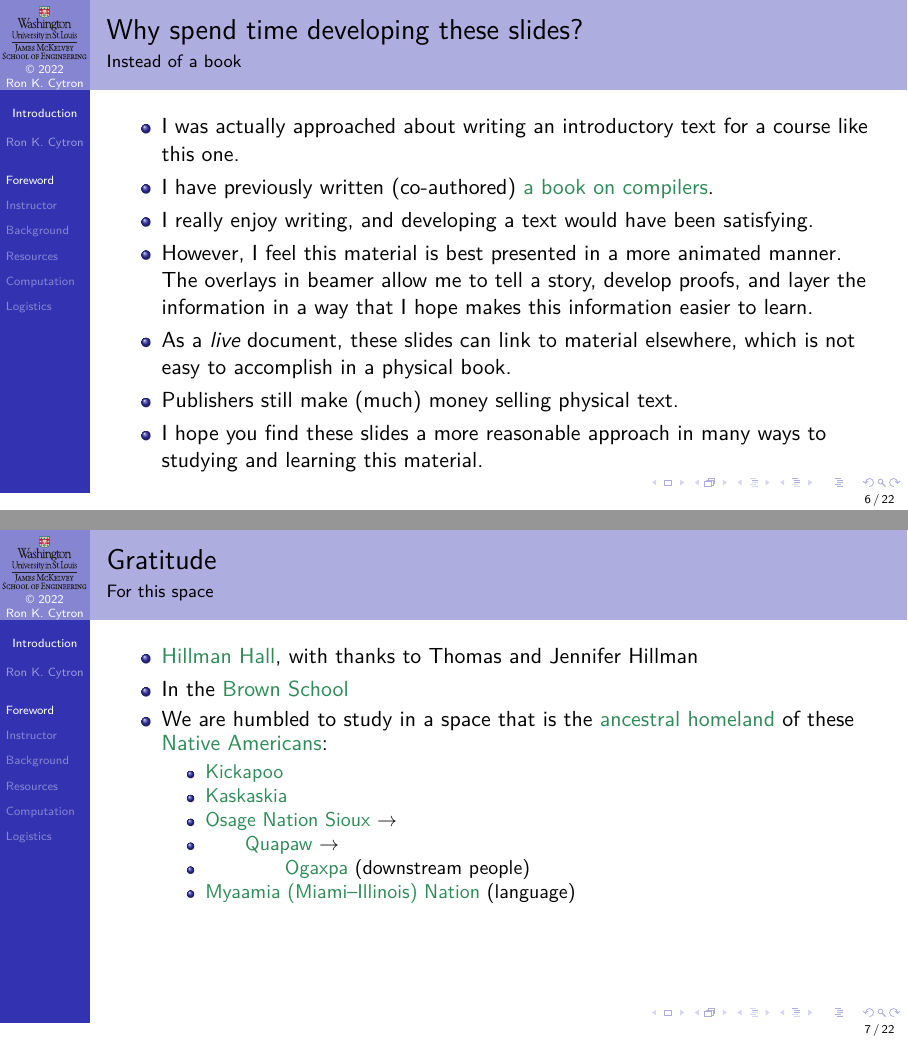
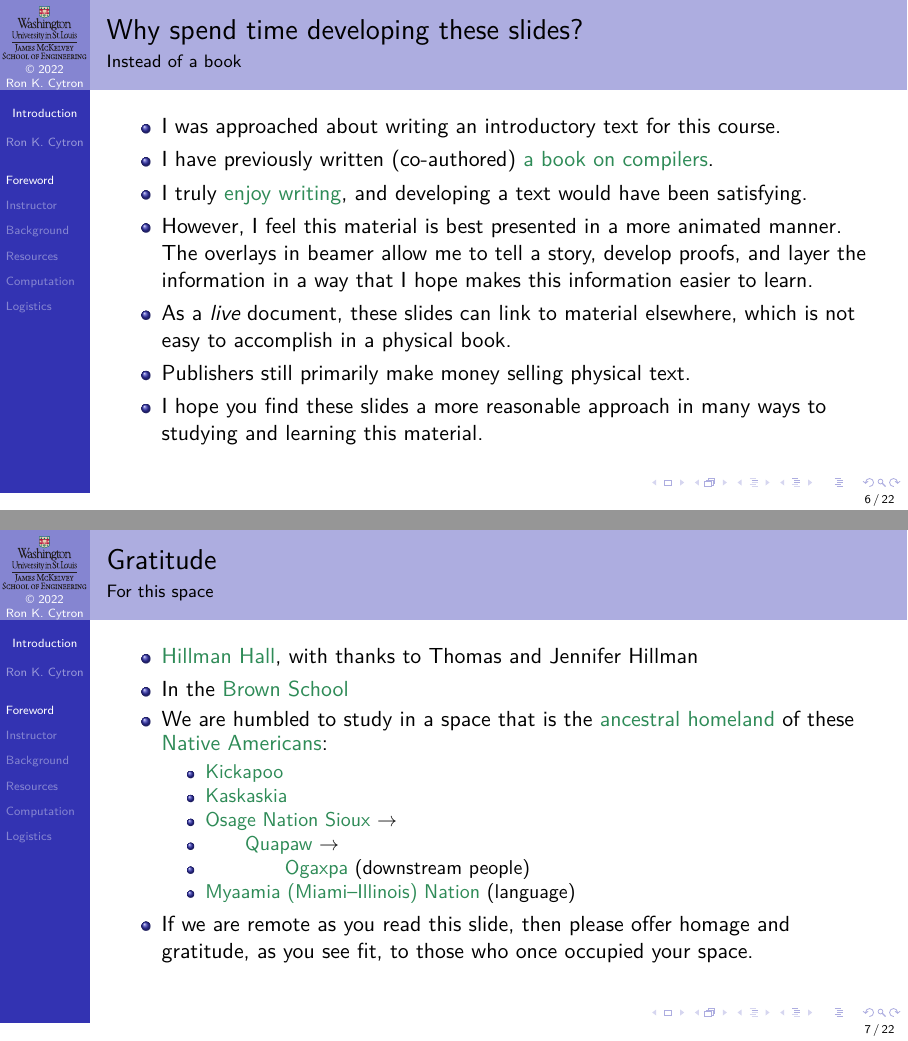
Before and after one commit to ProfRonCytron/ZeboCopy, LaTeX slides (single.tex, which reads 00.tex): pages 13 and 14 of 53, joined at a grey line. Compiled offline with pdfLaTeX.

Commit message:
Update on Overleaf.

```diff
--- a/00.tex
+++ b/00.tex
@@ -43,12 +43,12 @@ I wrote many macros in \TeX{} and \LaTeX{}, which I will gladly share, but witho
 
 \begin{frame}{Why spend time developing these slides?}{Instead of a book}
 \begin{itemize}
-    \item I was actually approached about writing an introductory text for a course like this one.
+    \item I was approached about writing an introductory text for this course.
     \item I have previously written (co-authored) \href{https://www.amazon.com/Crafting-Compiler-Charles-N-Fischer/dp/0136067050}{a book on compilers}.
-    \item I really enjoy writing, and developing a text would have been satisfying.
+    \item I truly \href{https://www.cse.wustl.edu/~cytron/FAQ/writers.html}{enjoy writing}, and developing a text would have been satisfying.
     \item However, I feel this material is best presented in a more animated manner.  The overlays in beamer allow me to tell a story, develop proofs, and layer the information in a way that I hope makes this information easier to learn.
     \item As a \emph{live} document, these slides can link to material elsewhere, which is not easy to accomplish in a physical book.
-    \item Publishers still make (much) money selling physical text.
+    \item Publishers still primarily make money selling physical text.
     \item I hope you find these slides a more reasonable approach in many ways to studying and learning this material.
 \end{itemize}
 \end{frame}
@@ -67,6 +67,7 @@ I wrote many macros in \TeX{} and \LaTeX{}, which I will gladly share, but witho
         \item \Indent{4em}\href{https://www.quapawtribe.com/401/Tribal-Name}{Ogaxpa} (downstream people)
         \item \href{https://en.wikipedia.org/wiki/Miami_people}{Myaamia (Miami--Illinois) Nation} (language)
         \end{itemize}
+    \item If we are remote as you read this slide, then please offer homage and gratitude, as you see fit, to those who once occupied your space.
 \end{itemize}
 \end{frame}
 \section{Instructor}
```
